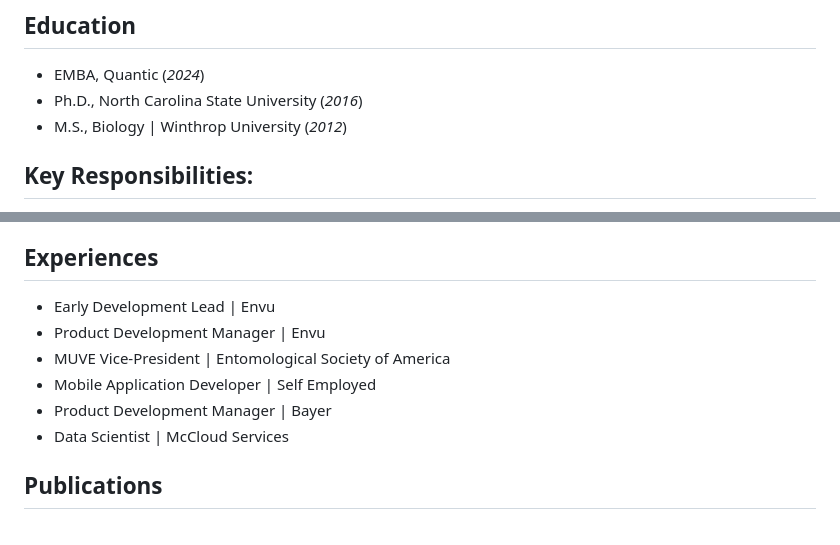
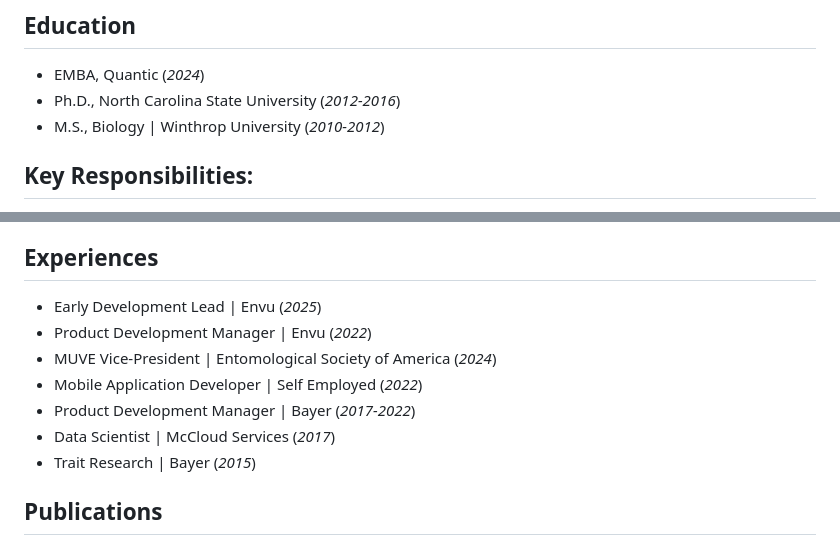
Before and after one commit to datanonymous/datanonymous.github.io, a Markdown page: README.md, 2 parts joined by grey strips. Rendered like a GitHub page.

```diff
--- a/README.md
+++ b/README.md
@@ -4,8 +4,8 @@
 
 ## Education
 - EMBA, Quantic (_2024_)
-- Ph.D., North Carolina State University (_2016_)
-- M.S., Biology | Winthrop University (_2012_)
+- Ph.D., North Carolina State University (_2012-2016_)
+- M.S., Biology | Winthrop University (_2010-2012_)
 
 ## Key Responsibilities:
 
@@ -18,12 +18,13 @@
 - Sales Support - partner with sales teams to create technical materials tailored to customer needs. Use data-driven insights to improve product positioning.
 
 ## Experiences
-- Early Development Lead | Envu
-- Product Development Manager | Envu
-- MUVE Vice-President | Entomological Society of America
-- Mobile Application Developer | Self Employed
-- Product Development Manager | Bayer
-- Data Scientist | McCloud Services
+- Early Development Lead | Envu (_2025_)
+- Product Development Manager | Envu (_2022_)
+- MUVE Vice-President | Entomological Society of America (_2024_)
+- Mobile Application Developer | Self Employed (_2022_)
+- Product Development Manager | Bayer (_2017-2022_)
+- Data Scientist | McCloud Services (_2017_)
+- Trait Research | Bayer (_2015_)
 
 ## Publications
 - Development of a Lateral Flow Test for Bed Bug Detection | Proceedings of the Tenth International Conference on Urban Pests
```
